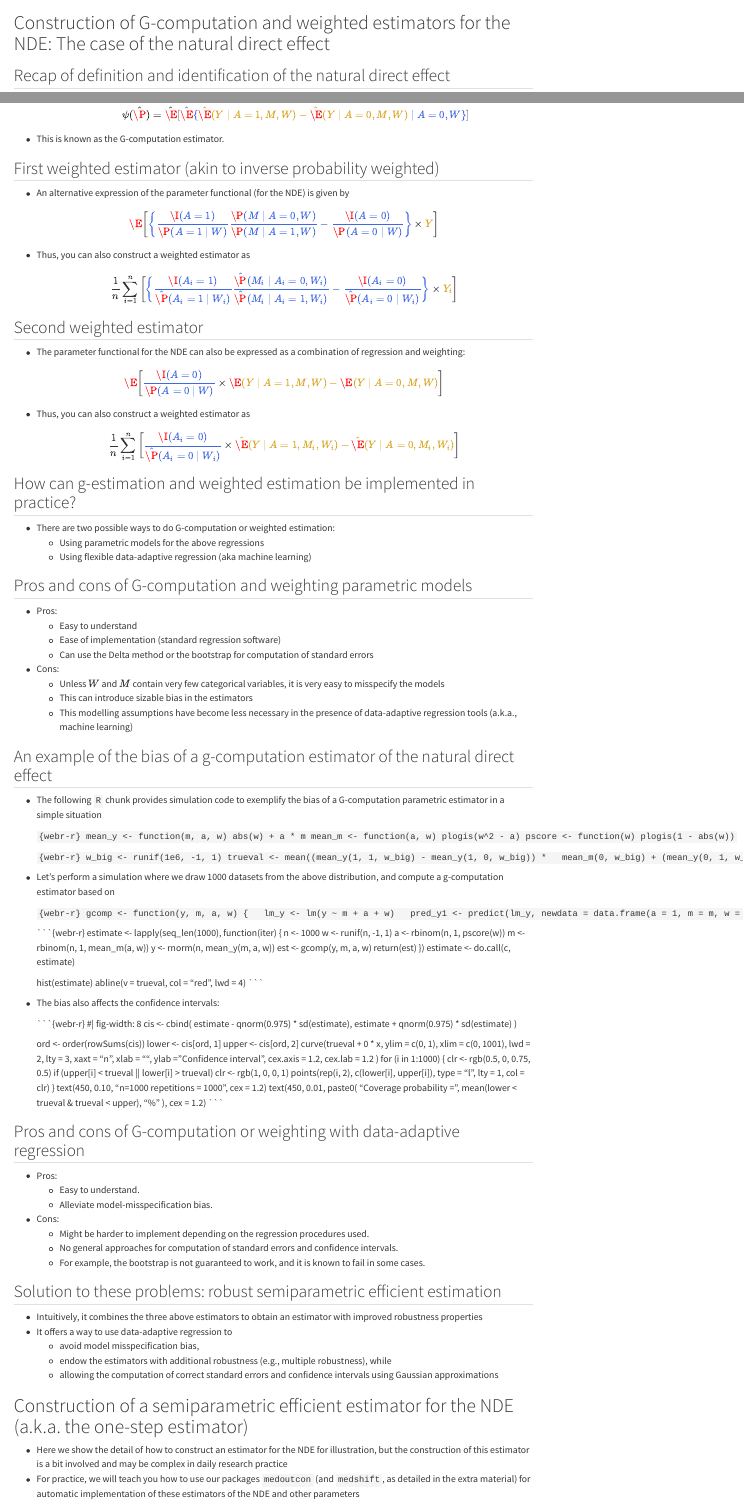
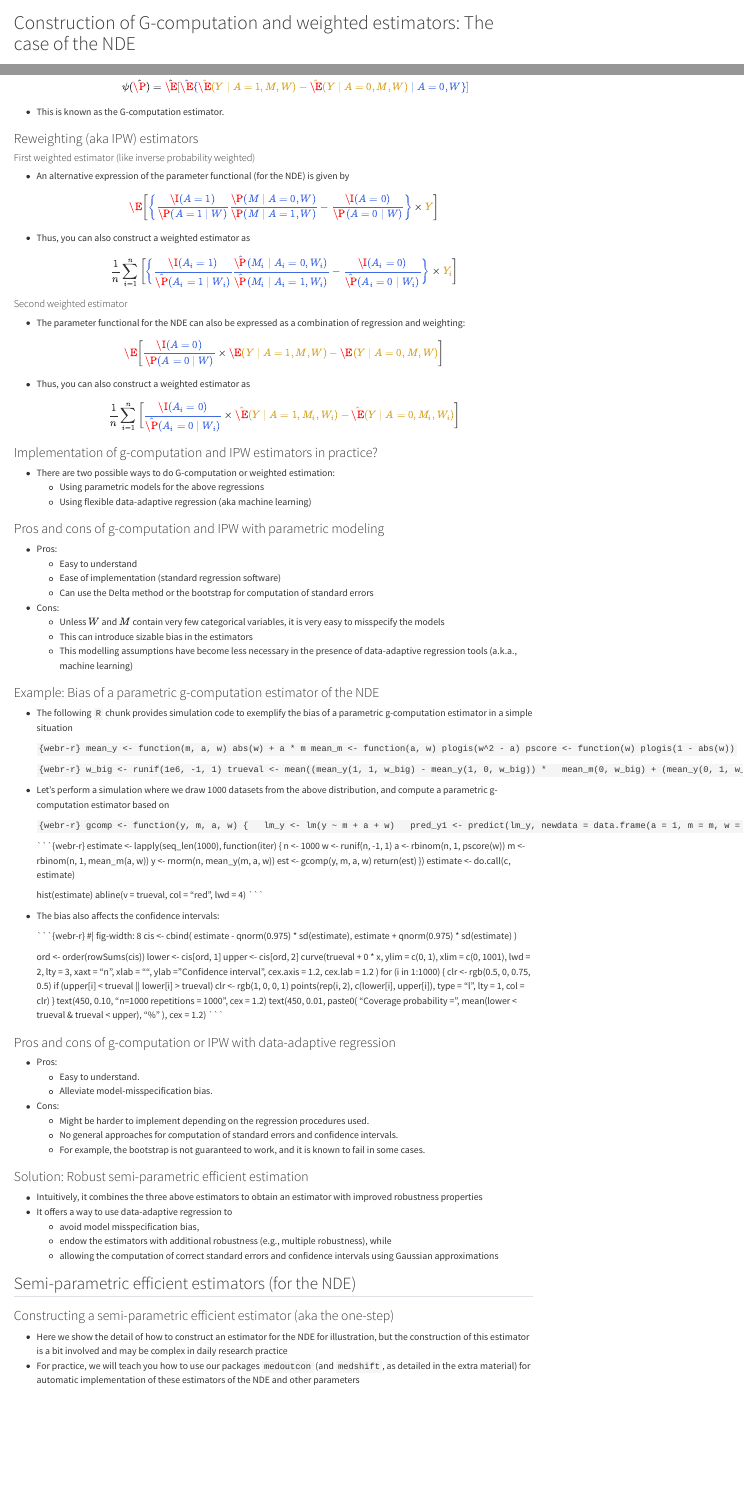
Before and after one commit to nhejazi/ser2024_mediation_workshop, a Quarto document (estimation_natural_interv.qmd): the page in a window 1100 px wide, from its top, and a second part further down, joined at a grey line. Rendered offline with R 4.5, knitr and Pandoc in place of Quarto, with nearby package versions; the code chunks are not run, so their results and figures are left out.

Commit message:
revise numbering

````diff
--- a/estimation_natural_interv.qmd
+++ b/estimation_natural_interv.qmd
@@ -1,4 +1,4 @@
-# Construction of G-computation and weighted estimators for the NDE: The case of the natural direct effect
+# Construction of G-computation and weighted estimators: The case of the NDE
 
 ```{r}
 #| label: load-renv
@@ -8,7 +8,7 @@ renv::load(here::here())
 library(here)
 ```
 
-## Recap of definition and identification of the natural direct effect
+## Recap: Definition and identification of the NDE
 
 Recall:
 
@@ -177,7 +178,9 @@ distribution $\P$
     $$
 - This is known as the G-computation estimator.
 
-## First weighted estimator (akin to inverse probability weighted)
+### Reweighting (aka IPW) estimators
+
+#### First weighted estimator (like inverse probability weighted)
 
 - An alternative expression of the parameter functional (for the NDE) is given
   by
@@ -195,7 +198,7 @@ distribution $\P$
     \color{Goldenrod}{Y_i} \bigg]
   $$
 
-## Second weighted estimator
+#### Second weighted estimator
 
 - The parameter functional for the NDE can also be expressed as a combination of
   regression and weighting:
@@ -213,13 +216,13 @@ distribution $\P$
     \hat{\E}(Y \mid A=0, M_i, W_i)}\bigg]
   $$
 
-## How can g-estimation and weighted estimation be implemented in practice?
+### Implementation of g-computation and IPW estimators in practice?
 
 - There are two possible ways to do G-computation or weighted estimation:
   - Using parametric models for the above regressions
   - Using flexible data-adaptive regression (aka machine learning)
 
-## Pros and cons of G-computation and weighting parametric models
+### Pros and cons of g-computation and IPW with parametric modeling
 
 - Pros:
   - Easy to understand
@@ -233,10 +236,10 @@ distribution $\P$
   - This modelling assumptions have become less necessary in the presence of
     data-adaptive regression tools (a.k.a., machine learning)
 
-## An example of the bias of a g-computation estimator of the natural direct effect
+### Example: Bias of a parametric g-computation estimator of the NDE
 
 - The following `R` chunk provides simulation code to exemplify the bias of a
-  G-computation parametric estimator in a simple situation
+  parametric g-computation estimator in a simple situation
 
   ```{webr-r}
   mean_y <- function(m, a, w) abs(w) + a * m
@@ -253,7 +256,7 @@ distribution $\P$
   ```
 
 - Let's perform a simulation where we draw 1000 datasets from the above
-  distribution, and compute a g-computation estimator based on
+  distribution, and compute a parametric g-computation estimator based on
 
   ```{webr-r}
   gcomp <- function(y, m, a, w) {
@@ -312,7 +315,7 @@ distribution $\P$
   ), cex = 1.2)
   ```
 
-## Pros and cons of G-computation or weighting with data-adaptive regression
+### Pros and cons of g-computation or IPW with data-adaptive regression
 
 - Pros:
   - Easy to understand.
@@ -326,7 +329,7 @@ distribution $\P$
     fail in some cases.
 
 
-## Solution to these problems: robust semiparametric efficient estimation
+### Solution: Robust semi-parametric efficient estimation
 
 - Intuitively, it combines the three above estimators to obtain an
   estimator with improved robustness properties
@@ -366,7 +369,9 @@ distribution $\P$
  minimum loss-based estimation.
 -->
 
-# Construction of a semiparametric efficient estimator for the NDE (a.k.a. the one-step estimator)
+## Semi-parametric efficient estimators (for the NDE)
+
+### Constructing a semi-parametric efficient estimator (aka the one-step)
 
 <!--
 - For illustration, we will first present how to construct an estimator of the
````
Also changed, not shown: estimation_natural_interv.qmd (11 more changed lines).
